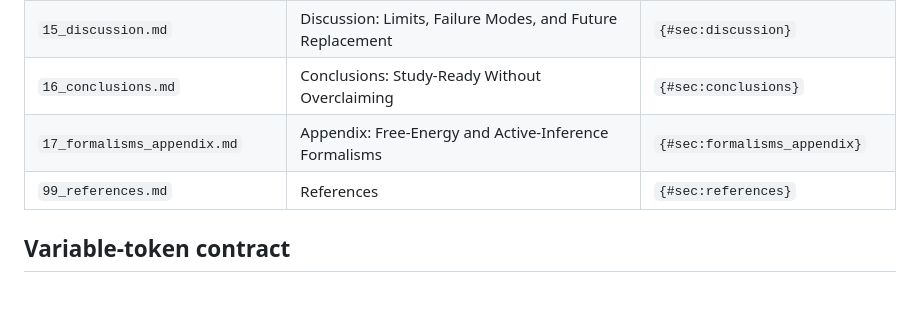
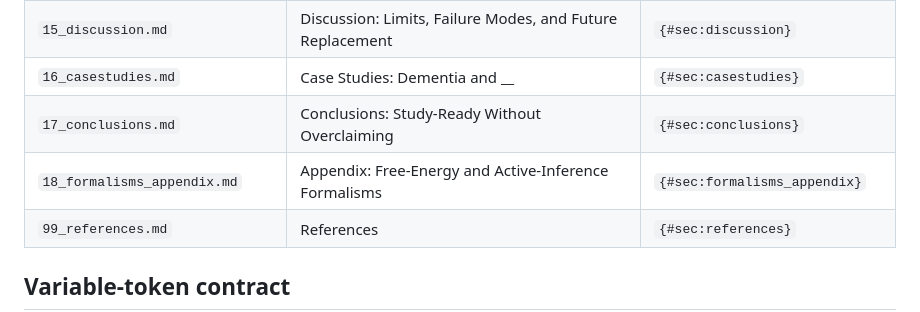
Before and after one commit to docxology/Digi-PPPiP, a Markdown page: manuscript/SYNTAX.md, the part around the change. Rendered like a GitHub page; blank space fills up the shorter version.

Commit message:
Update section references and reorder conclusion files
- Updated section names for Case Studies, Conclusions, Formalisms
- Added Case Studies section

```diff
--- a/manuscript/SYNTAX.md
+++ b/manuscript/SYNTAX.md
@@ -100,8 +100,9 @@ sidecars under `output/figures/long_descriptions/`.
 | `13_research_agenda.md` | Research Agenda: From Feasibility to Evidence | `{#sec:agenda}` |
 | `14_integrative_model.md` | Integrative Model: The Human-Human DigiPPPiP Kernel | `{#sec:integrative}` |
 | `15_discussion.md` | Discussion: Limits, Failure Modes, and Future Replacement | `{#sec:discussion}` |
-| `16_conclusions.md` | Conclusions: Study-Ready Without Overclaiming | `{#sec:conclusions}` |
-| `17_formalisms_appendix.md` | Appendix: Free-Energy and Active-Inference Formalisms | `{#sec:formalisms_appendix}` |
+| `16_casestudies.md` | Case Studies: Dementia and __ | `{#sec:casestudies}` |
+| `17_conclusions.md` | Conclusions: Study-Ready Without Overclaiming | `{#sec:conclusions}` |
+| `18_formalisms_appendix.md` | Appendix: Free-Energy and Active-Inference Formalisms | `{#sec:formalisms_appendix}` |
 | `99_references.md` | References | `{#sec:references}` |
 
 ## Variable-token contract
```
